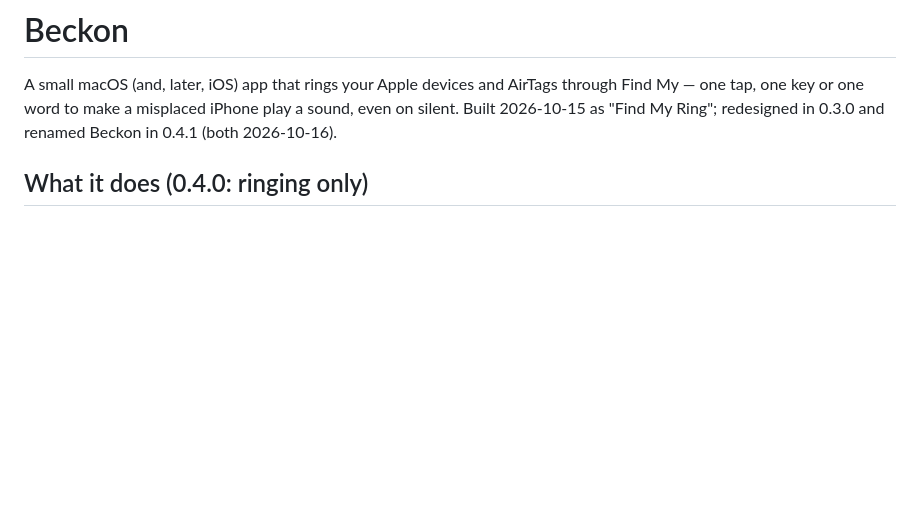
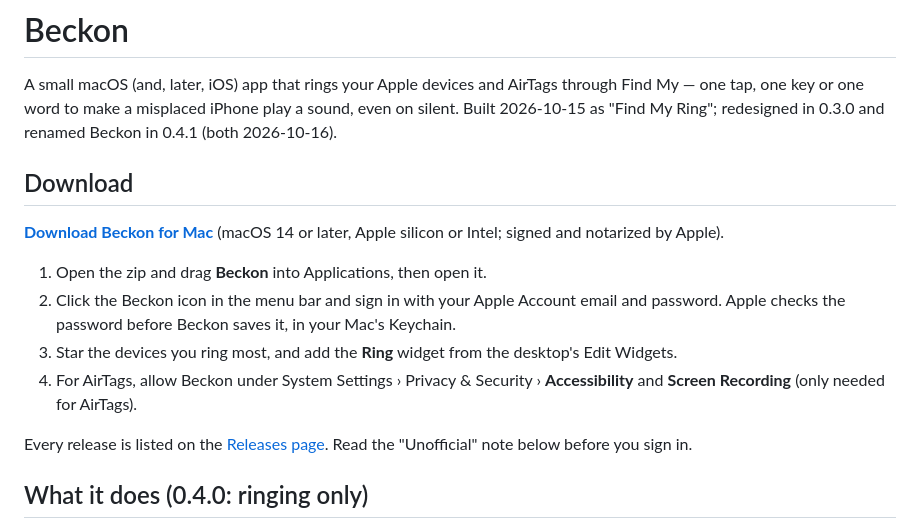
Before and after one commit to danielyaa5/beckon, a Markdown page: README.md, the part around the change. Drawn GitHub-style; blank space fills up the shorter version.

Commit message:
README: download link and first-run steps

```diff
--- a/README.md
+++ b/README.md
@@ -4,6 +4,24 @@ A small macOS (and, later, iOS) app that rings your Apple devices and AirTags
 through Find My — one tap, one key or one word to make a misplaced iPhone play a
 sound, even on silent. Built 2026-10-15 as "Find My Ring"; redesigned in 0.3.0
 and renamed Beckon in 0.4.1 (both 2026-10-16).
+
+## Download
+
+**[Download Beckon for Mac](https://github.com/danielyaa5/beckon/releases/latest/download/Beckon.zip)**
+(macOS 14 or later, Apple silicon or Intel; signed and notarized by Apple).
+
+1. Open the zip and drag **Beckon** into Applications, then open it.
+2. Click the Beckon icon in the menu bar and sign in with your Apple Account
+   email and password. Apple checks the password before Beckon saves it, in
+   your Mac's Keychain.
+3. Star the devices you ring most, and add the **Ring** widget from the
+   desktop's Edit Widgets.
+4. For AirTags, allow Beckon under System Settings › Privacy & Security ›
+   **Accessibility** and **Screen Recording** (only needed for AirTags).
+
+Every release is listed on the
+[Releases page](https://github.com/danielyaa5/beckon/releases). Read the
+"Unofficial" note below before you sign in.
 
 ## What it does (0.4.0: ringing only)
 
```
